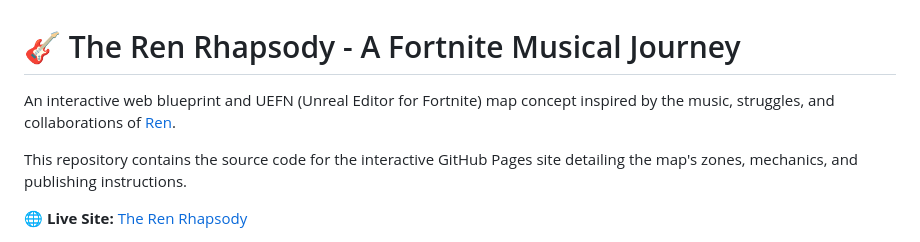
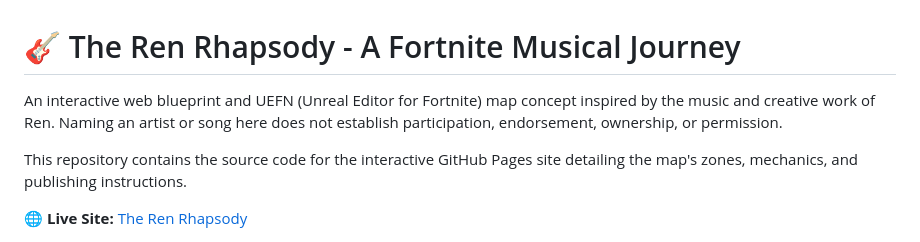
Before and after one commit to ibloud/ren-rhapsody, a Markdown page: README.md, the part around the change. Drawn GitHub-style.

Commit message:
Clarify music rights and prototype provenance

```diff
--- a/README.md
+++ b/README.md
@@ -1,6 +1,6 @@
 # 🎸 The Ren Rhapsody - A Fortnite Musical Journey
 
-An interactive web blueprint and UEFN (Unreal Editor for Fortnite) map concept inspired by the music, struggles, and collaborations of [Ren](https://www.renmakesmusic.com).
+An interactive web blueprint and UEFN (Unreal Editor for Fortnite) map concept inspired by the music and creative work of Ren. Naming an artist or song here does not establish participation, endorsement, ownership, or permission.
 
 This repository contains the source code for the interactive GitHub Pages site detailing the map's zones, mechanics, and publishing instructions.
 
```
